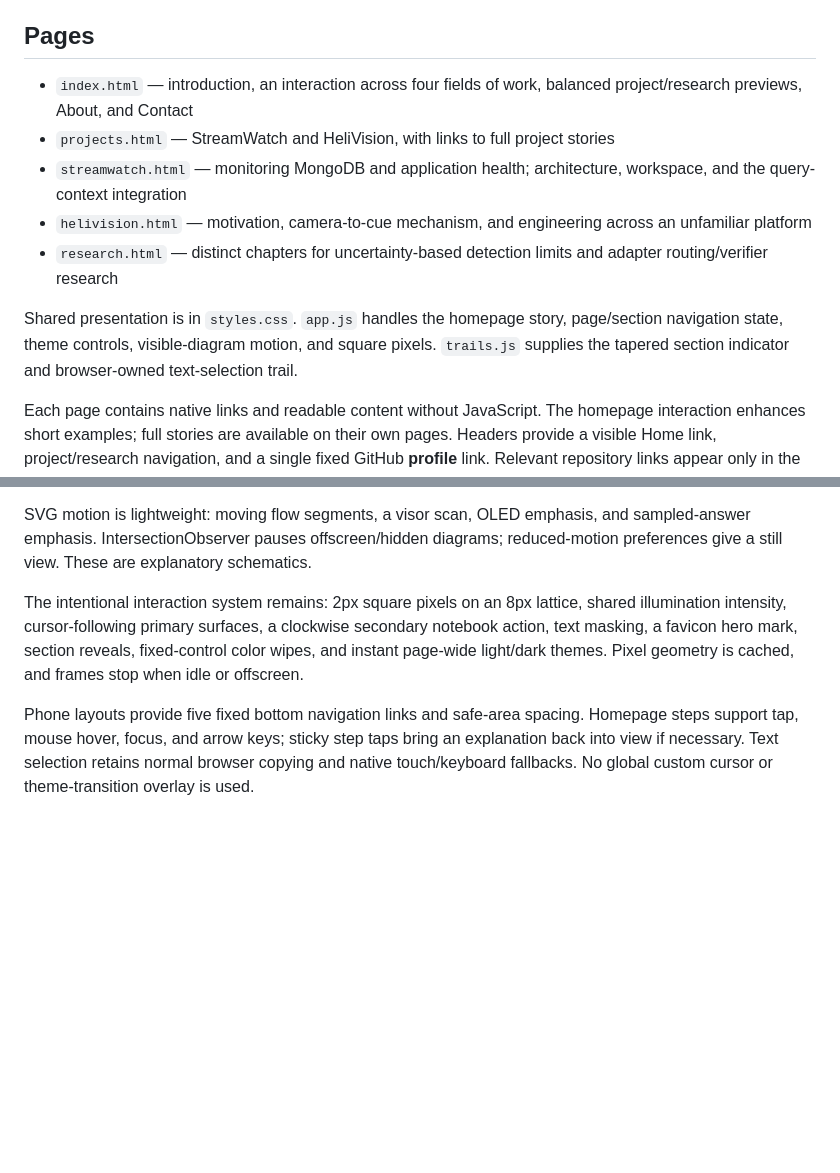
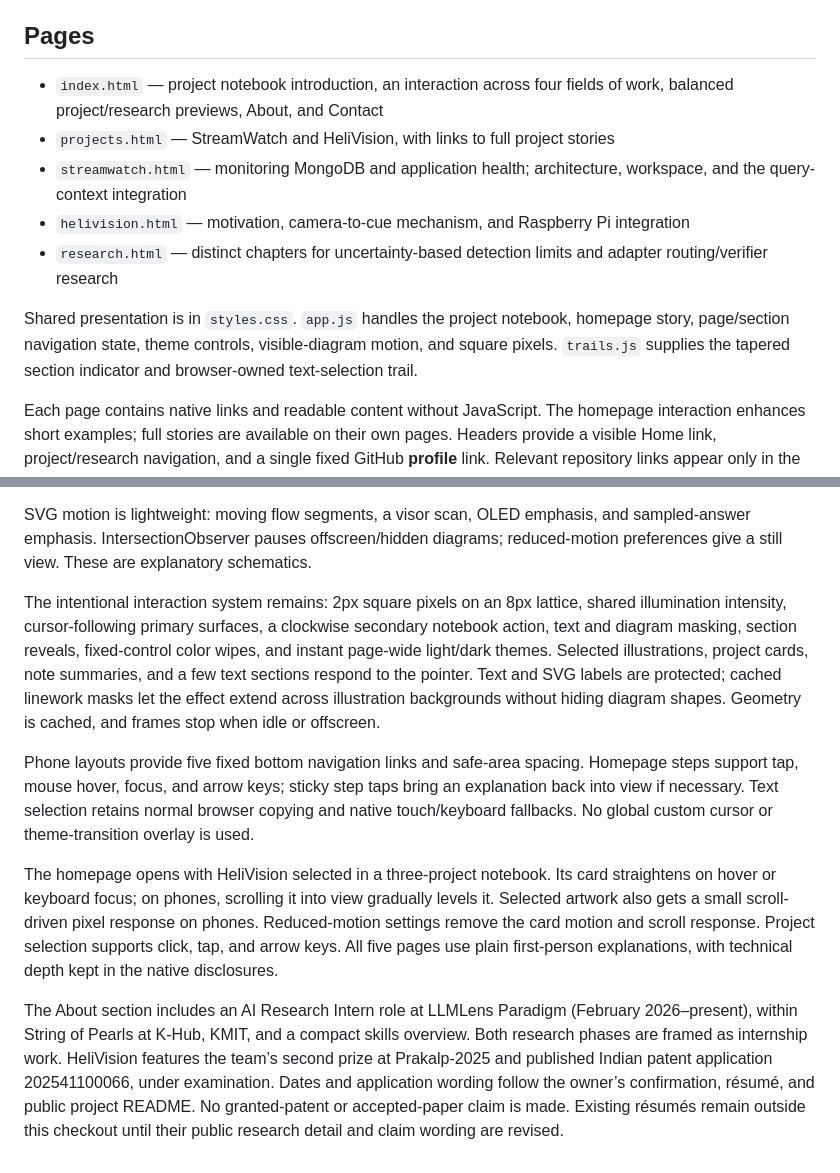
Before and after one commit to k-abhiram21/k-abhiram21.github.io, a Markdown page: README.md, 2 parts joined by grey strips. Drawn GitHub-style; blank space fills up the shorter version.

Commit message:
docs: document notebook interactions and public content boundaries

```diff
--- a/README.md
+++ b/README.md
@@ -12,13 +12,13 @@ Open `http://127.0.0.1:8877`. Changes appear on [GitHub Pages](https://k-abhiram
 
 ## Pages
 
-- `index.html` — introduction, an interaction across four fields of work, balanced project/research previews, About, and Contact
+- `index.html` — project notebook introduction, an interaction across four fields of work, balanced project/research previews, About, and Contact
 - `projects.html` — StreamWatch and HeliVision, with links to full project stories
 - `streamwatch.html` — monitoring MongoDB and application health; architecture, workspace, and the query-context integration
-- `helivision.html` — motivation, camera-to-cue mechanism, and engineering across an unfamiliar platform
+- `helivision.html` — motivation, camera-to-cue mechanism, and Raspberry Pi integration
 - `research.html` — distinct chapters for uncertainty-based detection limits and adapter routing/verifier research
 
-Shared presentation is in `styles.css`. `app.js` handles the homepage story, page/section navigation state, theme controls, visible-diagram motion, and square pixels. `trails.js` supplies the tapered section indicator and browser-owned text-selection trail.
+Shared presentation is in `styles.css`. `app.js` handles the project notebook, homepage story, page/section navigation state, theme controls, visible-diagram motion, and square pixels. `trails.js` supplies the tapered section indicator and browser-owned text-selection trail.
 
 Each page contains native links and readable content without JavaScript. The homepage interaction enhances short examples; full stories are available on their own pages. Headers provide a visible Home link, project/research navigation, and a single fixed GitHub **profile** link. Relevant repository links appear only in the respective case studies. Contact has one email action and the owner-supplied LinkedIn URL.
 
@@ -36,6 +36,10 @@ The front-view helmet schematic follows the public README’s visor layout: OLED
 
 SVG motion is lightweight: moving flow segments, a visor scan, OLED emphasis, and sampled-answer emphasis. IntersectionObserver pauses offscreen/hidden diagrams; reduced-motion preferences give a still view. These are explanatory schematics.
 
-The intentional interaction system remains: 2px square pixels on an 8px lattice, shared illumination intensity, cursor-following primary surfaces, a clockwise secondary notebook action, text masking, a favicon hero mark, section reveals, fixed-control color wipes, and instant page-wide light/dark themes. Pixel geometry is cached, and frames stop when idle or offscreen.
+The intentional interaction system remains: 2px square pixels on an 8px lattice, shared illumination intensity, cursor-following primary surfaces, a clockwise secondary notebook action, text and diagram masking, section reveals, fixed-control color wipes, and instant page-wide light/dark themes. Selected illustrations, project cards, note summaries, and a few text sections respond to the pointer. Text and SVG labels are protected; cached linework masks let the effect extend across illustration backgrounds without hiding diagram shapes. Geometry is cached, and frames stop when idle or offscreen.
 
 Phone layouts provide five fixed bottom navigation links and safe-area spacing. Homepage steps support tap, mouse hover, focus, and arrow keys; sticky step taps bring an explanation back into view if necessary. Text selection retains normal browser copying and native touch/keyboard fallbacks. No global custom cursor or theme-transition overlay is used.
+
+The homepage opens with HeliVision selected in a three-project notebook. Its card straightens on hover or keyboard focus; on phones, scrolling it into view gradually levels it. Selected artwork also gets a small scroll-driven pixel response on phones. Reduced-motion settings remove the card motion and scroll response. Project selection supports click, tap, and arrow keys. All five pages use plain first-person explanations, with technical depth kept in the native disclosures.
+
+The About section includes an AI Research Intern role at LLMLens Paradigm (February 2026–present), within String of Pearls at K-Hub, KMIT, and a compact skills overview. Both research phases are framed as internship work. HeliVision features the team’s second prize at Prakalp-2025 and published Indian patent application 202541100066, under examination. Dates and application wording follow the owner’s confirmation, résumé, and public project README. No granted-patent or accepted-paper claim is made. Existing résumés remain outside this checkout until their public research detail and claim wording are revised.
```
